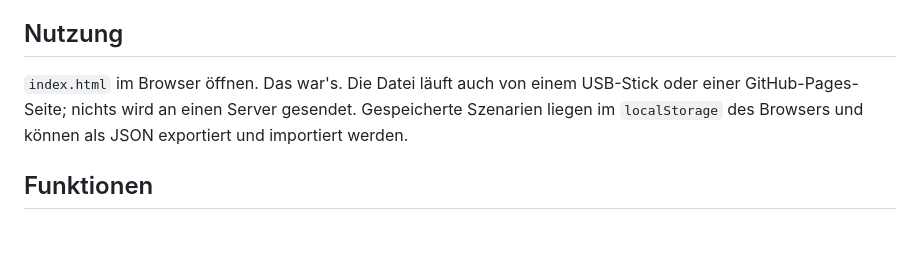
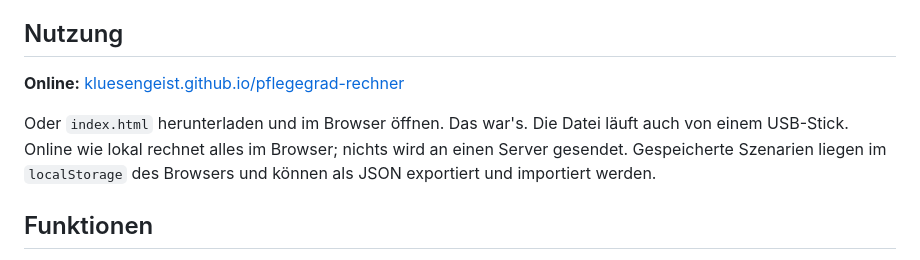
Before and after one commit to kluesengeist/pflegegrad-rechner, a Markdown page: README.md, the part around the change. Drawn GitHub-style; blank space fills up the shorter version.

Commit message:
README: Link zur Online-Version (GitHub Pages)

```diff
--- a/README.md
+++ b/README.md
@@ -6,7 +6,9 @@ Ein Rechner für das Begutachtungsinstrument der Pflegeversicherung (§ 15 SGB X
 
 ## Nutzung
 
-`index.html` im Browser öffnen. Das war's. Die Datei läuft auch von einem USB-Stick oder einer GitHub-Pages-Seite; nichts wird an einen Server gesendet. Gespeicherte Szenarien liegen im `localStorage` des Browsers und können als JSON exportiert und importiert werden.
+**Online:** [kluesengeist.github.io/pflegegrad-rechner](https://kluesengeist.github.io/pflegegrad-rechner/)
+
+Oder `index.html` herunterladen und im Browser öffnen. Das war's. Die Datei läuft auch von einem USB-Stick. Online wie lokal rechnet alles im Browser; nichts wird an einen Server gesendet. Gespeicherte Szenarien liegen im `localStorage` des Browsers und können als JSON exportiert und importiert werden.
 
 ## Funktionen
 
```
